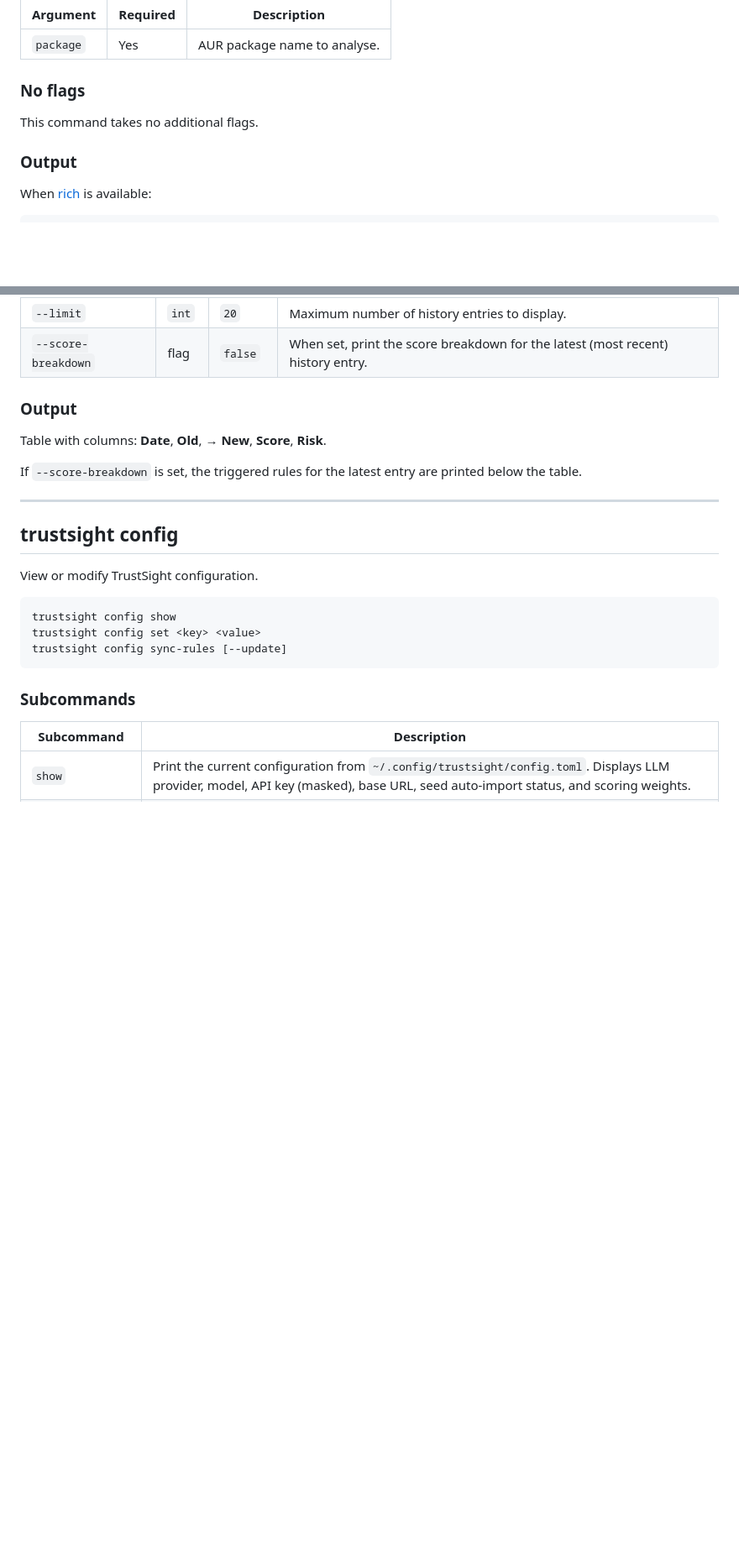
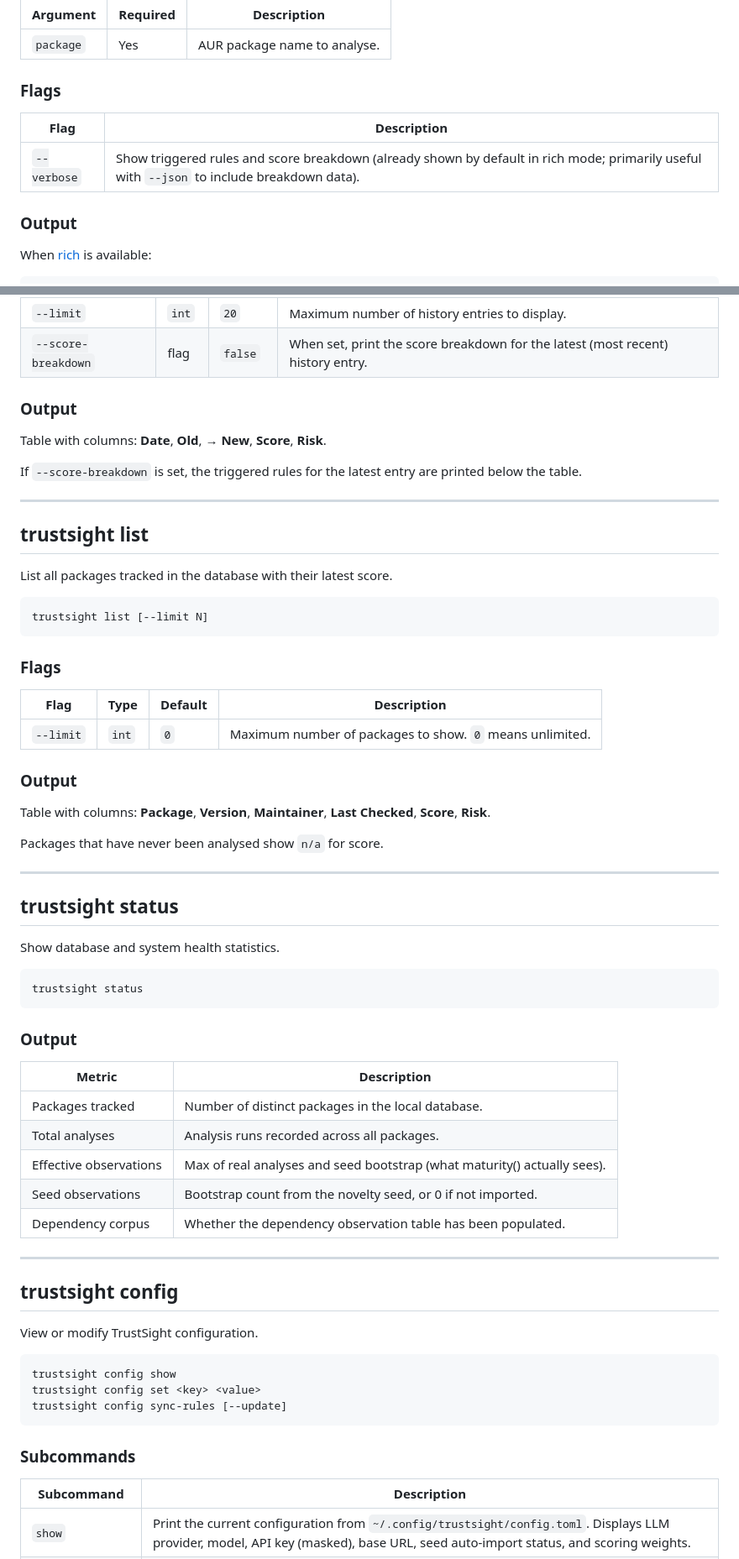
Before and after one commit to emiliano-go/trustsight, a Markdown page: docs/reference/cli.md, 2 parts joined by grey strips. Shown at 84% size. Rendered like a GitHub page; blank space fills up the shorter version.

````diff
--- a/docs/reference/cli.md
+++ b/docs/reference/cli.md
@@ -93,9 +95,11 @@ trustsight inspect <package>
 |----------|----------|-------------|
 | `package` | Yes | AUR package name to analyse. |
 
-### No flags
+### Flags
 
-This command takes no additional flags.
+| Flag | Description |
+|------|-------------|
+| `--verbose` | Show triggered rules and score breakdown (already shown by default in rich mode; primarily useful with `--json` to include breakdown data). |
 
 ### Output
 
@@ -159,6 +163,48 @@ trustsight history <package> [--limit N] [--score-breakdown]
 Table with columns: **Date**, **Old**, **→ New**, **Score**, **Risk**.
 
 If `--score-breakdown` is set, the triggered rules for the latest entry are printed below the table.
+
+---
+
+## trustsight list
+
+List all packages tracked in the database with their latest score.
+
+```
+trustsight list [--limit N]
+```
+
+### Flags
+
+| Flag | Type | Default | Description |
+|------|------|---------|-------------|
+| `--limit` | `int` | `0` | Maximum number of packages to show. `0` means unlimited. |
+
+### Output
+
+Table with columns: **Package**, **Version**, **Maintainer**, **Last Checked**, **Score**, **Risk**.
+
+Packages that have never been analysed show `n/a` for score.
+
+---
+
+## trustsight status
+
+Show database and system health statistics.
+
+```
+trustsight status
+```
+
+### Output
+
+| Metric | Description |
+|--------|-------------|
+| Packages tracked | Number of distinct packages in the local database. |
+| Total analyses | Analysis runs recorded across all packages. |
+| Effective observations | Max of real analyses and seed bootstrap (what maturity() actually sees). |
+| Seed observations | Bootstrap count from the novelty seed, or 0 if not imported. |
+| Dependency corpus | Whether the dependency observation table has been populated. |
 
 ---
 
````
Also changed, not shown: other parts of docs/reference/cli.md (+29 -1 lines).
